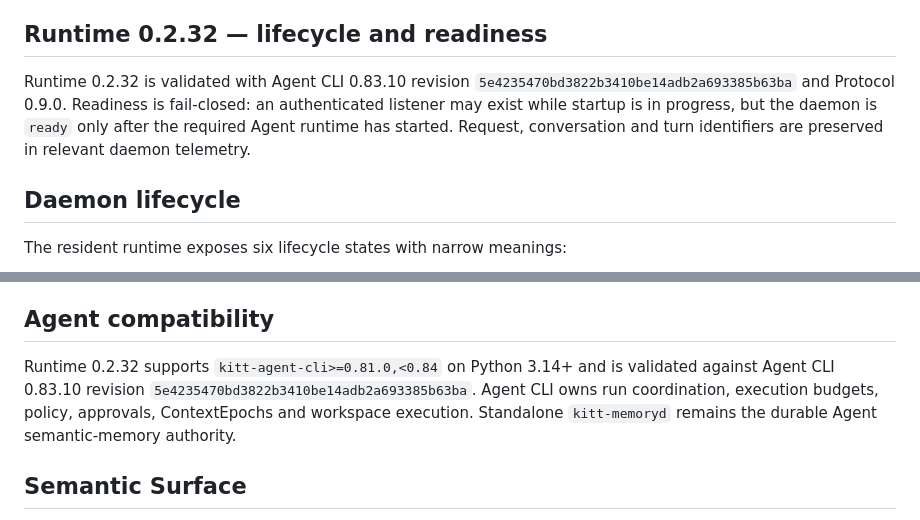
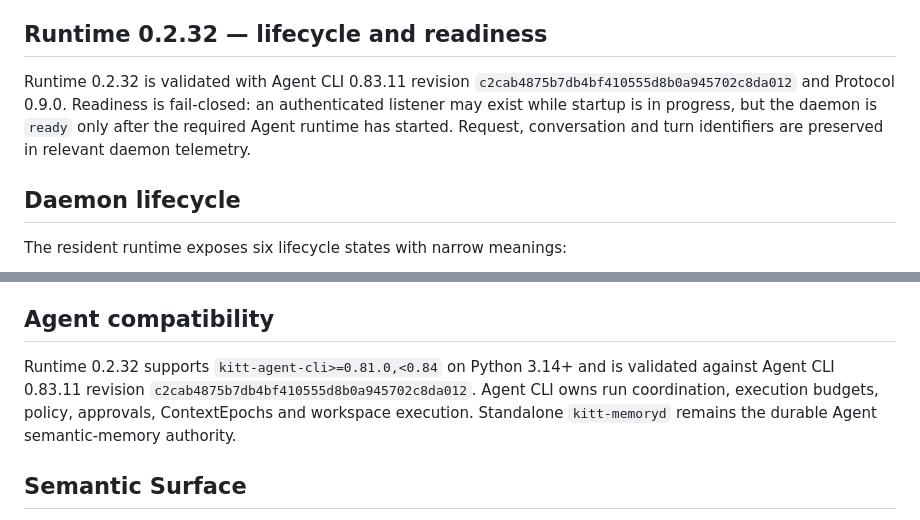
Before and after one commit to rfdetoni/kitt-assistant, a Markdown page: packages/kitt-assistant-runtime/README.md, 2 parts joined by grey strips. Rendered like a GitHub page.

Commit message:
docs: update Assistant runtime baseline to 0.83.11

```diff
--- a/packages/kitt-assistant-runtime/README.md
+++ b/packages/kitt-assistant-runtime/README.md
@@ -8,7 +8,7 @@ The package intentionally shares the `kitt` namespace with the Agent control pla
 
 ## Runtime 0.2.32 — lifecycle and readiness
 
-Runtime 0.2.32 is validated with Agent CLI 0.83.10 revision `5e4235470bd3822b3410be14adb2a693385b63ba` and Protocol 0.9.0. Readiness is fail-closed: an authenticated listener may exist while startup is in progress, but the daemon is `ready` only after the required Agent runtime has started. Request, conversation and turn identifiers are preserved in relevant daemon telemetry.
+Runtime 0.2.32 is validated with Agent CLI 0.83.11 revision `c2cab4875b7db4bf410555d8b0a945702c8da012` and Protocol 0.9.0. Readiness is fail-closed: an authenticated listener may exist while startup is in progress, but the daemon is `ready` only after the required Agent runtime has started. Request, conversation and turn identifiers are preserved in relevant daemon telemetry.
 
 ## Daemon lifecycle
 
@@ -29,7 +29,7 @@ Human tool/command approvals are durable interaction state. A request in `PENDIN
 
 ## Agent compatibility
 
-Runtime 0.2.32 supports `kitt-agent-cli>=0.81.0,<0.84` on Python 3.14+ and is validated against Agent CLI 0.83.10 revision `5e4235470bd3822b3410be14adb2a693385b63ba`. Agent CLI owns run coordination, execution budgets, policy, approvals, ContextEpochs and workspace execution. Standalone `kitt-memoryd` remains the durable Agent semantic-memory authority.
+Runtime 0.2.32 supports `kitt-agent-cli>=0.81.0,<0.84` on Python 3.14+ and is validated against Agent CLI 0.83.11 revision `c2cab4875b7db4bf410555d8b0a945702c8da012`. Agent CLI owns run coordination, execution budgets, policy, approvals, ContextEpochs and workspace execution. Standalone `kitt-memoryd` remains the durable Agent semantic-memory authority.
 
 ## Semantic Surface
 
```
